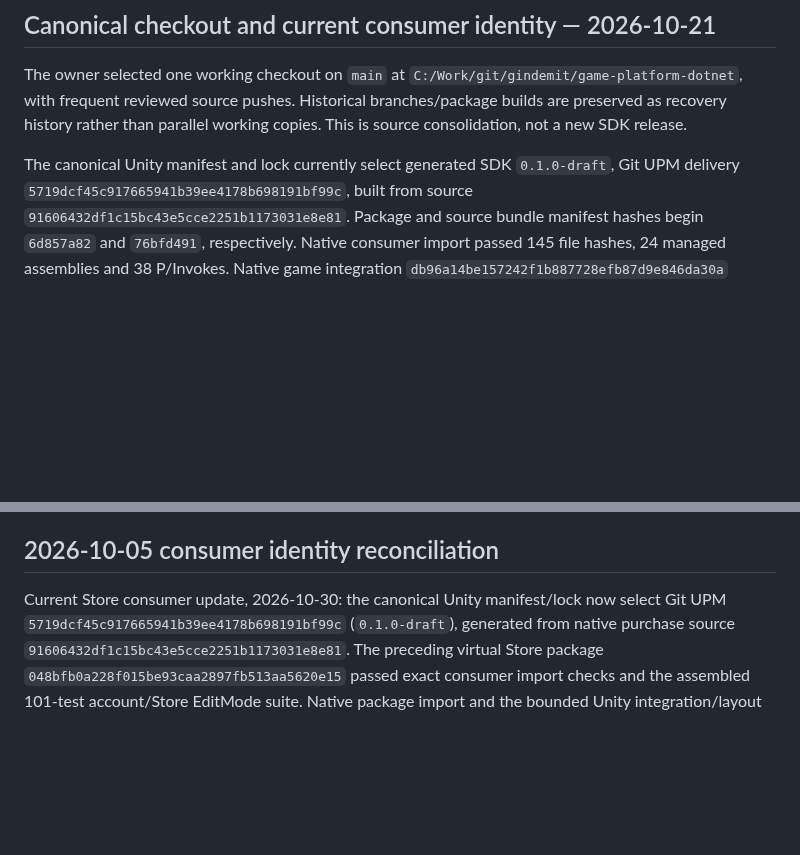
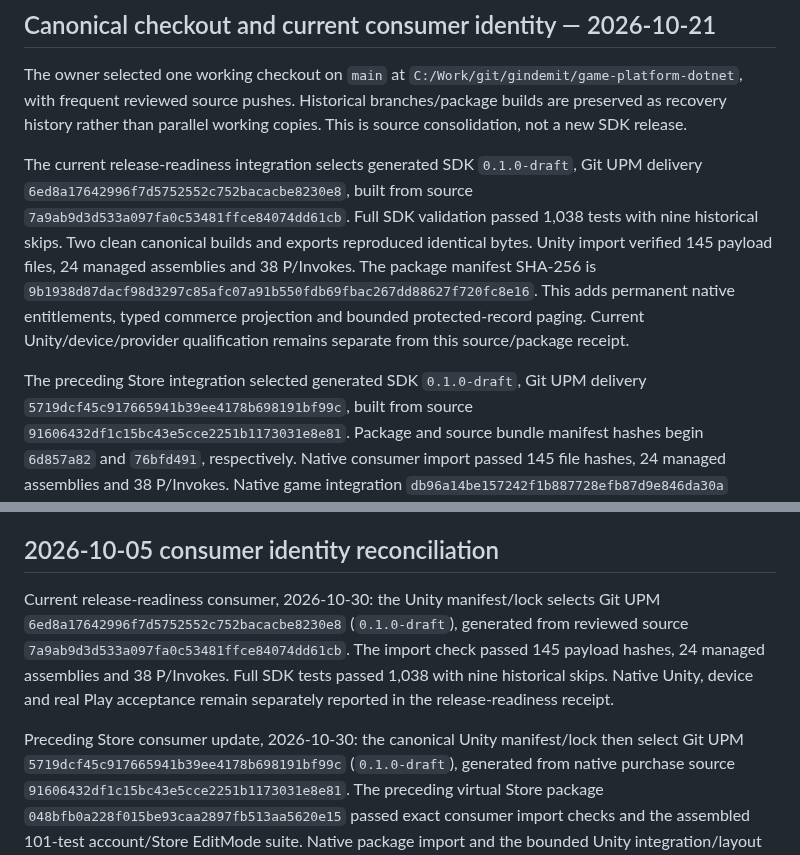
Before and after one commit to gindemit/game-platform-dotnet, a Markdown page: docs/IMPLEMENTATION_STATUS.md, 2 parts joined by grey strips. Rendered like a GitHub page; blank space fills up the shorter version.

Commit message:
Record permanent purchase package and current Unity consumer

```diff
--- a/docs/IMPLEMENTATION_STATUS.md
+++ b/docs/IMPLEMENTATION_STATUS.md
@@ -7,7 +7,18 @@ The owner selected one working checkout on `main` at
 Historical branches/package builds are preserved as recovery history rather than
 parallel working copies. This is source consolidation, not a new SDK release.
 
-The canonical Unity manifest and lock currently select generated SDK
+The current release-readiness integration selects generated SDK `0.1.0-draft`,
+Git UPM delivery `6ed8a17642996f7d5752552c752bacacbe8230e8`, built from source
+`7a9ab9d3d533a097fa0c53481ffce84074dd61cb`. Full SDK validation passed 1,038 tests
+with nine historical skips. Two clean canonical builds and exports reproduced
+identical bytes. Unity import verified 145 payload files, 24 managed assemblies
+and 38 P/Invokes. The package manifest SHA-256 is
+`9b1938d87dacf98d3297c85afc07a91b550fdb69fbac267dd88627f720fc8e16`.
+This adds permanent native entitlements, typed commerce projection and bounded
+protected-record paging. Current Unity/device/provider qualification remains
+separate from this source/package receipt.
+
+The preceding Store integration selected generated SDK
 `0.1.0-draft`, Git UPM delivery
 `5719dcf45c917665941b39ee4178b698191bf99c`, built from source
 `91606432df1c15bc43e5cce2251b1173031e8e81`. Package and source bundle manifest
@@ -242,7 +253,14 @@ behavior or physical acceptance of this payload.
 
 ## 2026-10-05 consumer identity reconciliation
 
-Current Store consumer update, 2026-10-30: the canonical Unity manifest/lock now
+Current release-readiness consumer, 2026-10-30: the Unity manifest/lock selects
+Git UPM `6ed8a17642996f7d5752552c752bacacbe8230e8` (`0.1.0-draft`), generated from
+reviewed source `7a9ab9d3d533a097fa0c53481ffce84074dd61cb`. The import check passed
+145 payload hashes, 24 managed assemblies and 38 P/Invokes. Full SDK tests passed
+1,038 with nine historical skips. Native Unity, device and real Play acceptance
+remain separately reported in the release-readiness receipt.
+
+Preceding Store consumer update, 2026-10-30: the canonical Unity manifest/lock then
 select Git UPM `5719dcf45c917665941b39ee4178b698191bf99c` (`0.1.0-draft`),
 generated from native purchase source `91606432df1c15bc43e5cce2251b1173031e8e81`.
 The preceding virtual Store package `048bfb0a228f015be93caa2897fb513aa5620e15`
```
